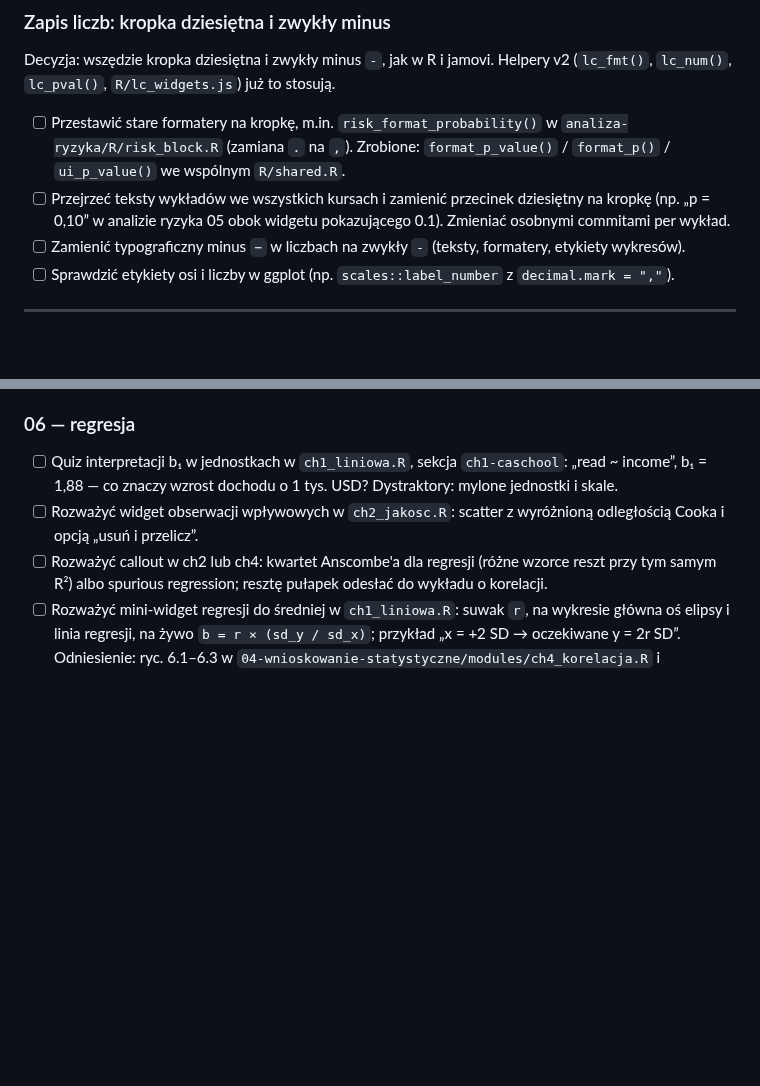
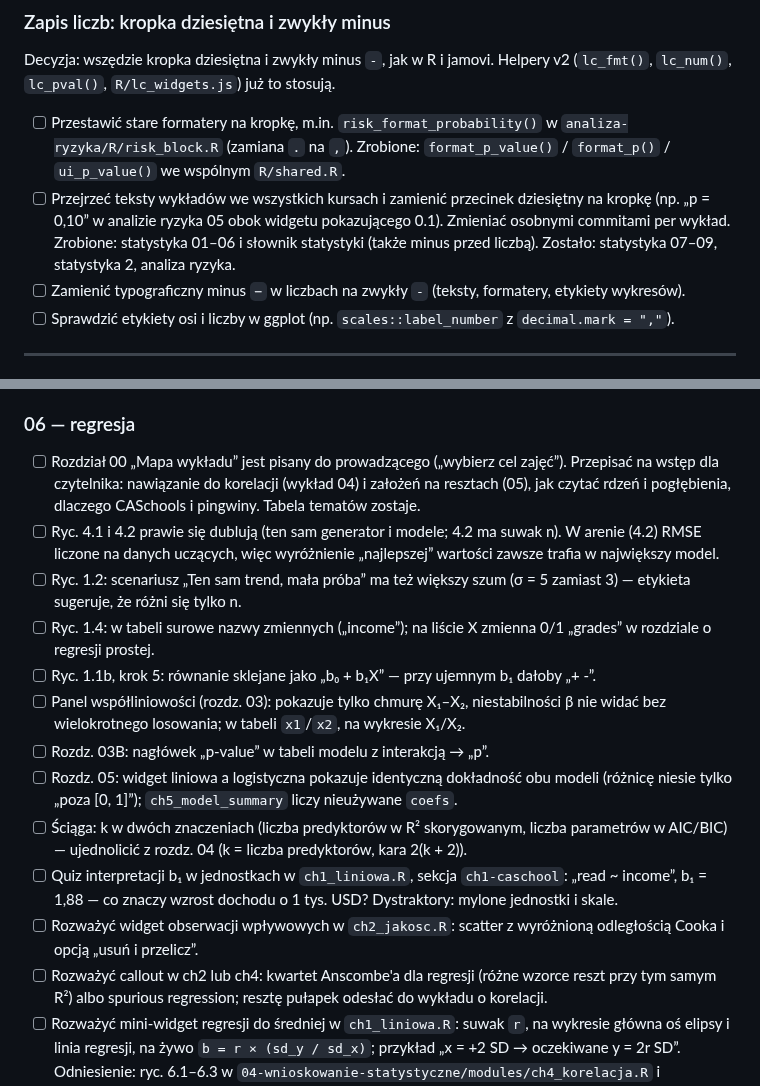
Before and after one commit to TheMacSquared/interaktywne-wyklady, a Markdown page: TODO.md, 2 parts joined by grey strips. Rendered like a GitHub page; blank space fills up the shorter version.

Commit message:
docs(TODO): statystyka 06 — mapa wykładu, usterki widgetów; zapis liczb 01–06
Co-Authored-By: Claude Opus 5.5 <noreply@anthropic.com>

```diff
--- a/TODO.md
+++ b/TODO.md
@@ -215,7 +215,9 @@ to stosują.
   `format_p_value()` / `format_p()` / `ui_p_value()` we wspólnym `R/shared.R`.
 - [ ] Przejrzeć teksty wykładów we wszystkich kursach i zamienić przecinek
   dziesiętny na kropkę (np. „p = 0,10” w analizie ryzyka 05 obok widgetu
-  pokazującego 0.1). Zmieniać osobnymi commitami per wykład.
+  pokazującego 0.1). Zmieniać osobnymi commitami per wykład. Zrobione:
+  statystyka 01–06 i słownik statystyki (także minus przed liczbą).
+  Zostało: statystyka 07–09, statystyka 2, analiza ryzyka.
 - [ ] Zamienić typograficzny minus `−` w liczbach na zwykły `-` (teksty,
   formatery, etykiety wykresów).
 - [ ] Sprawdzić etykiety osi i liczby w ggplot (np. `scales::label_number`
@@ -319,6 +321,29 @@ to stosują.
 
 ### 06 — regresja
 
+- [ ] Rozdział 00 „Mapa wykładu” jest pisany do prowadzącego („wybierz cel
+  zajęć”). Przepisać na wstęp dla czytelnika: nawiązanie do korelacji
+  (wykład 04) i założeń na resztach (05), jak czytać rdzeń i pogłębienia,
+  dlaczego CASchools i pingwiny. Tabela tematów zostaje.
+- [ ] Ryc. 4.1 i 4.2 prawie się dublują (ten sam generator i modele; 4.2 ma
+  suwak n). W arenie (4.2) RMSE liczone na danych uczących, więc
+  wyróżnienie „najlepszej” wartości zawsze trafia w największy model.
+- [ ] Ryc. 1.2: scenariusz „Ten sam trend, mała próba” ma też większy szum
+  (σ = 5 zamiast 3) — etykieta sugeruje, że różni się tylko n.
+- [ ] Ryc. 1.4: w tabeli surowe nazwy zmiennych („income”); na liście X
+  zmienna 0/1 „grades” w rozdziale o regresji prostej.
+- [ ] Ryc. 1.1b, krok 5: równanie sklejane jako „b₀ + b₁X” — przy ujemnym b₁
+  dałoby „+ -”.
+- [ ] Panel współliniowości (rozdz. 03): pokazuje tylko chmurę X₁–X₂,
+  niestabilności β nie widać bez wielokrotnego losowania; w tabeli `x1`/`x2`,
+  na wykresie X₁/X₂.
+- [ ] Rozdz. 03B: nagłówek „p-value” w tabeli modelu z interakcją → „p”.
+- [ ] Rozdz. 05: widget liniowa a logistyczna pokazuje identyczną dokładność
+  obu modeli (różnicę niesie tylko „poza [0, 1]”); `ch5_model_summary`
+  liczy nieużywane `coefs`.
+- [ ] Ściąga: k w dwóch znaczeniach (liczba predyktorów w R² skorygowanym,
+  liczba parametrów w AIC/BIC) — ujednolicić z rozdz. 04 (k = liczba
+  predyktorów, kara 2(k + 2)).
 - [ ] Quiz interpretacji b₁ w jednostkach w `ch1_liniowa.R`, sekcja
   `ch1-caschool`: „read ~ income”, b₁ = 1,88 — co znaczy wzrost dochodu
   o 1 tys. USD? Dystraktory: mylone jednostki i skale.
```
